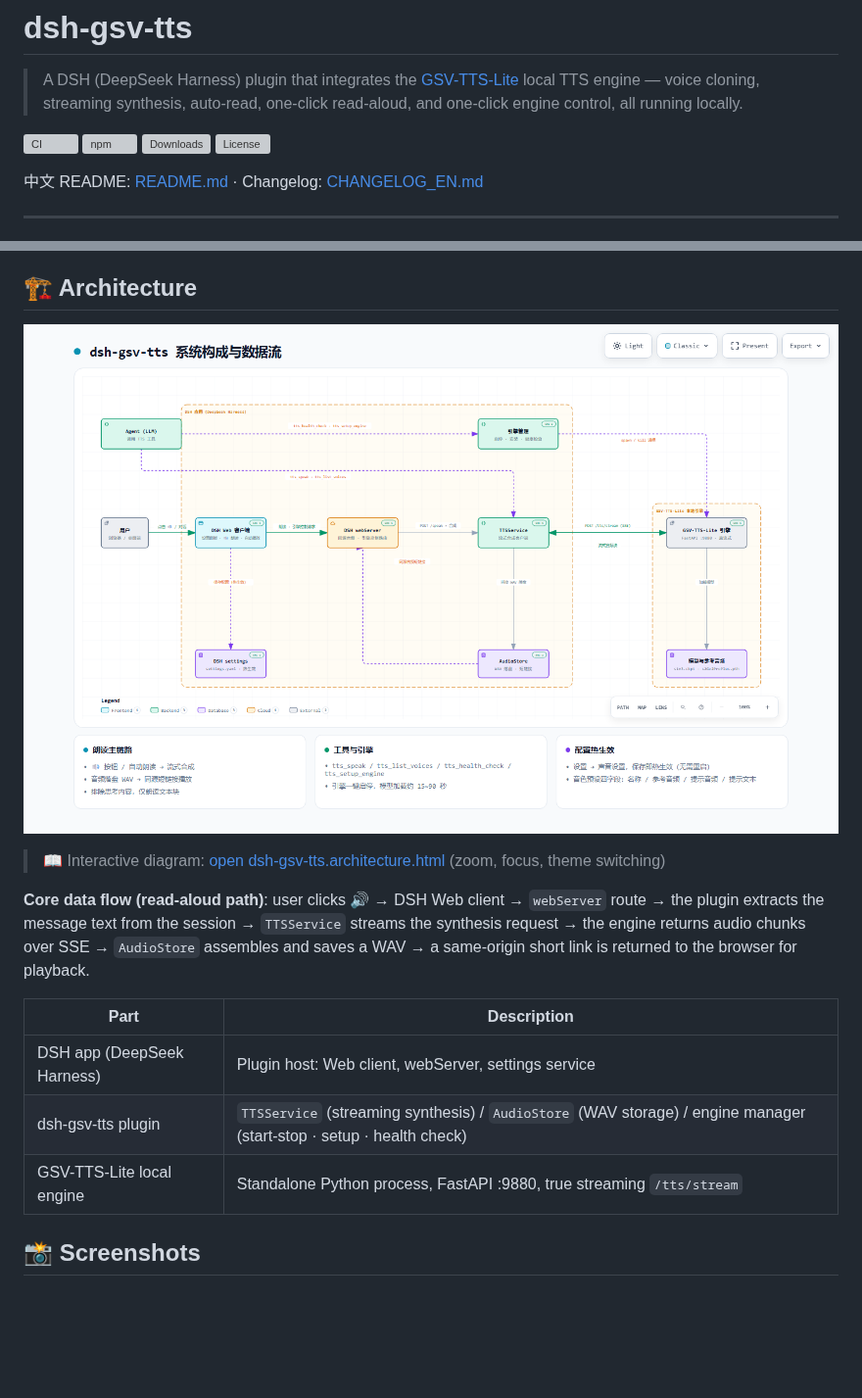
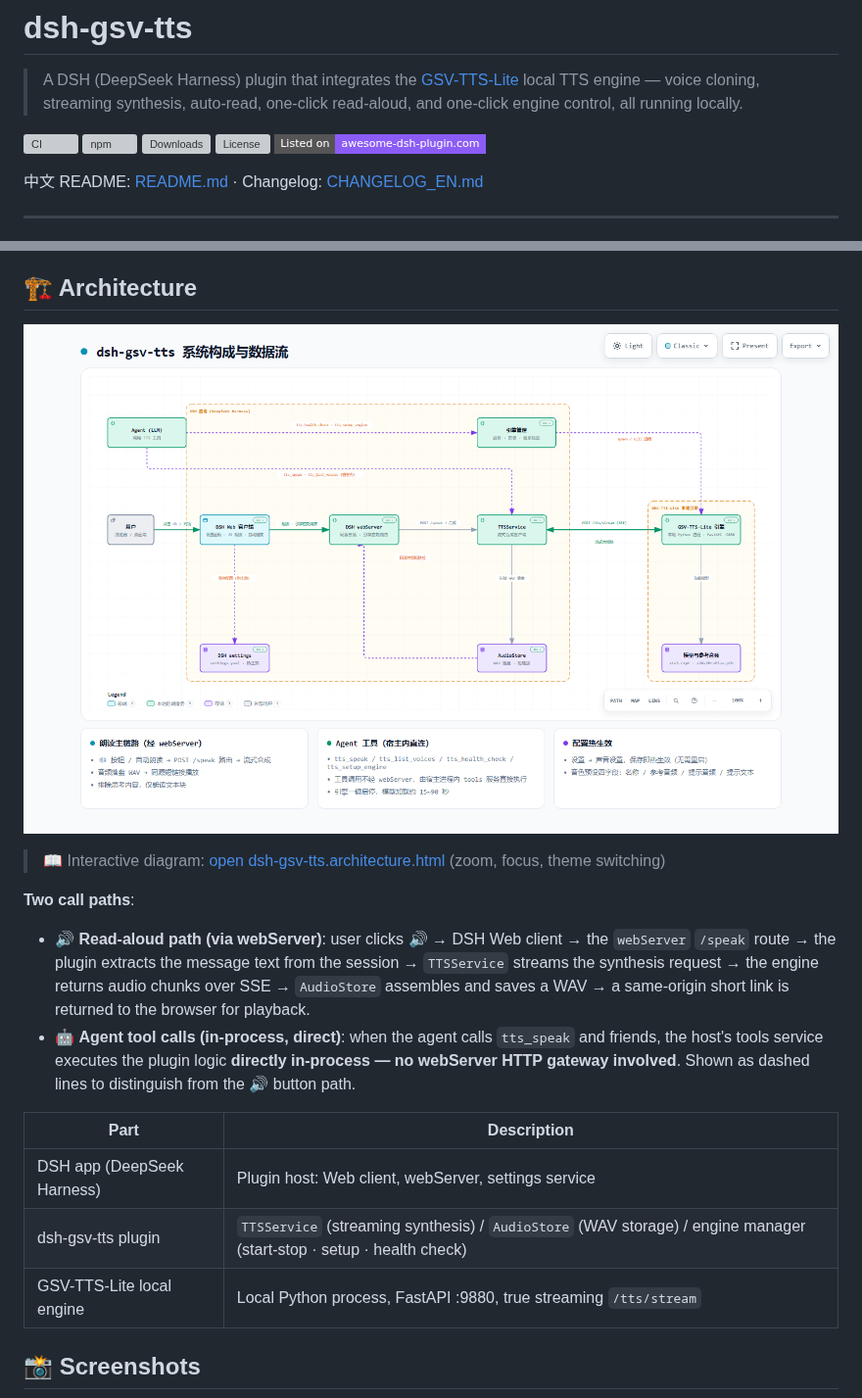
Before and after one commit to TaoruiLiu19/dsh-gsv, a Markdown page: README_EN.md, 2 parts joined by grey strips. Shown at 98% size. GitHub-like rendering; pictures changed too: docs/images/architecture.png; badges without logos; blank space fills up the shorter version; grey boxes are pictures that could not be loaded.

```diff
--- a/README_EN.md
+++ b/README_EN.md
@@ -6,6 +6,7 @@
 ![npm](https://img.shields.io/npm/v/dsh-gsv-tts)
 ![Downloads](https://img.shields.io/npm/dt/dsh-gsv-tts)
 ![License](https://img.shields.io/npm/l/dsh-gsv-tts)
+[![Listed on awesome-dsh-plugin](https://img.shields.io/badge/Listed%20on-awesome--dsh--plugin.com-8B5CF6?style=flat-square)](https://awesome-dsh-plugin.com/p/TaoruiLiu19/dsh-gsv/)
 
 中文 README: [README.md](README.md) · Changelog: [CHANGELOG_EN.md](CHANGELOG_EN.md)
 
@@ -53,13 +54,16 @@ After installing, restart DSH. The tools register automatically and a "Voice Set
 
 > 📖 Interactive diagram: [open dsh-gsv-tts.architecture.html](docs/architecture/dsh-gsv-tts.architecture.html) (zoom, focus, theme switching)
 
-**Core data flow (read-aloud path)**: user clicks 🔊 → DSH Web client → `webServer` route → the plugin extracts the message text from the session → `TTSService` streams the synthesis request → the engine returns audio chunks over SSE → `AudioStore` assembles and saves a WAV → a same-origin short link is returned to the browser for playback.
+**Two call paths**:
+
+- 🔊 **Read-aloud path (via webServer)**: user clicks 🔊 → DSH Web client → the `webServer` `/speak` route → the plugin extracts the message text from the session → `TTSService` streams the synthesis request → the engine returns audio chunks over SSE → `AudioStore` assembles and saves a WAV → a same-origin short link is returned to the browser for playback.
+- 🤖 **Agent tool calls (in-process, direct)**: when the agent calls `tts_speak` and friends, the host's tools service executes the plugin logic **directly in-process — no webServer HTTP gateway involved**. Shown as dashed lines to distinguish from the 🔊 button path.
 
 | Part | Description |
 |------|-------------|
 | DSH app (DeepSeek Harness) | Plugin host: Web client, webServer, settings service |
 | dsh-gsv-tts plugin | `TTSService` (streaming synthesis) / `AudioStore` (WAV storage) / engine manager (start-stop · setup · health check) |
-| GSV-TTS-Lite local engine | Standalone Python process, FastAPI :9880, true streaming `/tts/stream` |
+| GSV-TTS-Lite local engine | Local Python process, FastAPI :9880, true streaming `/tts/stream` |
 
 ## 📸 Screenshots
 
```
Also changed, not shown: README.md (+6 -2 lines), 3 other files.
